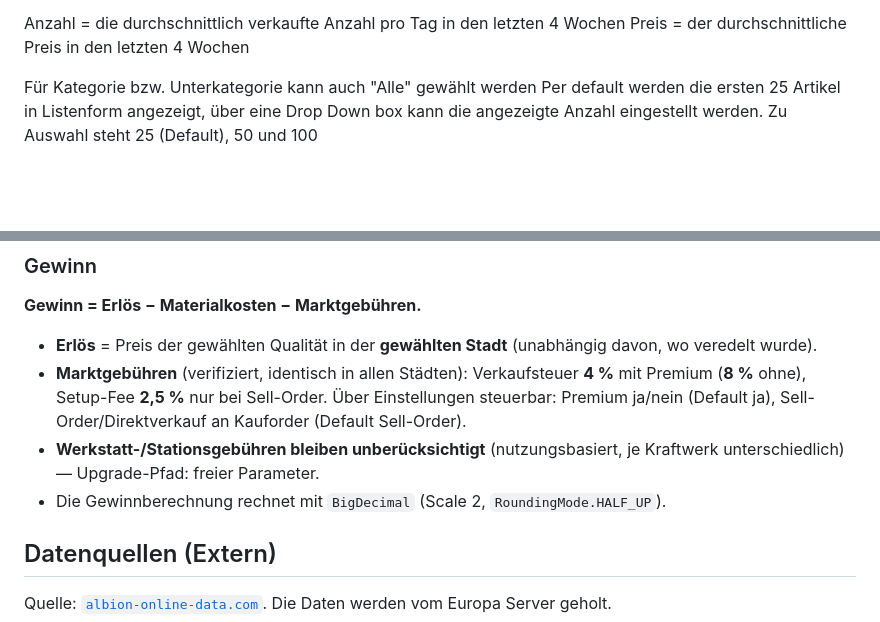
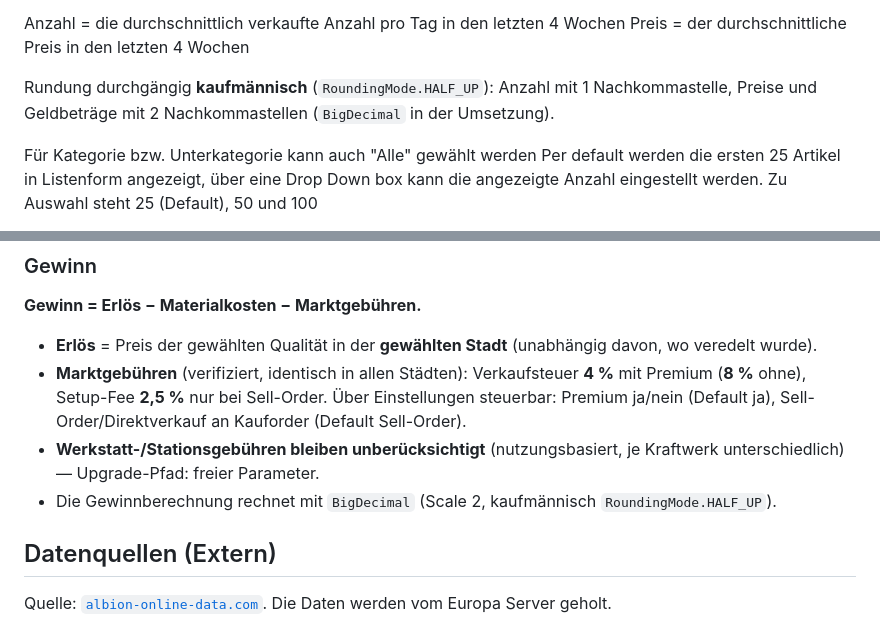
Before and after one commit to martinabsmeier/trade-calc, a Markdown page: trade-calc-spec.md, 2 parts joined by grey strips. GitHub-like rendering; blank space fills up the shorter version.

```diff
--- a/trade-calc-spec.md
+++ b/trade-calc-spec.md
@@ -27,6 +27,9 @@ Und so weiter bis alle bögen aufgelistet sind.
 
 Anzahl = die durchschnittlich verkaufte Anzahl pro Tag in den letzten 4 Wochen
 Preis = der durchschnittliche Preis in den letzten 4 Wochen
+
+Rundung durchgängig **kaufmännisch** (`RoundingMode.HALF_UP`): Anzahl mit 1 Nachkommastelle,
+Preise und Geldbeträge mit 2 Nachkommastellen (`BigDecimal` in der Umsetzung).
 
 Für Kategorie bzw. Unterkategorie kann auch "Alle" gewählt werden
 Per default werden die ersten 25 Artikel in Listenform angezeigt, über eine Drop Down box kann die angezeigte Anzahl
@@ -67,7 +70,7 @@ somit niedriger sein kann.
   Premium ja/nein (Default ja), Sell-Order/Direktverkauf an Kauforder (Default Sell-Order).
 - **Werkstatt-/Stationsgebühren bleiben unberücksichtigt** (nutzungsbasiert, je Kraftwerk unterschiedlich) —
   Upgrade-Pfad: freier Parameter.
-- Die Gewinnberechnung rechnet mit `BigDecimal` (Scale 2, `RoundingMode.HALF_UP`).
+- Die Gewinnberechnung rechnet mit `BigDecimal` (Scale 2, kaufmännisch `RoundingMode.HALF_UP`).
 
 
 ## Datenquellen (Extern)
```
Also changed, not shown: README.md (+2 -1 lines).
